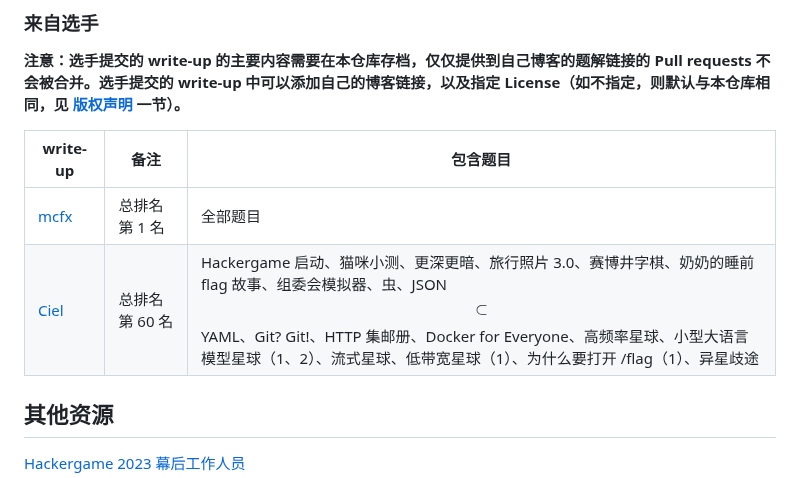
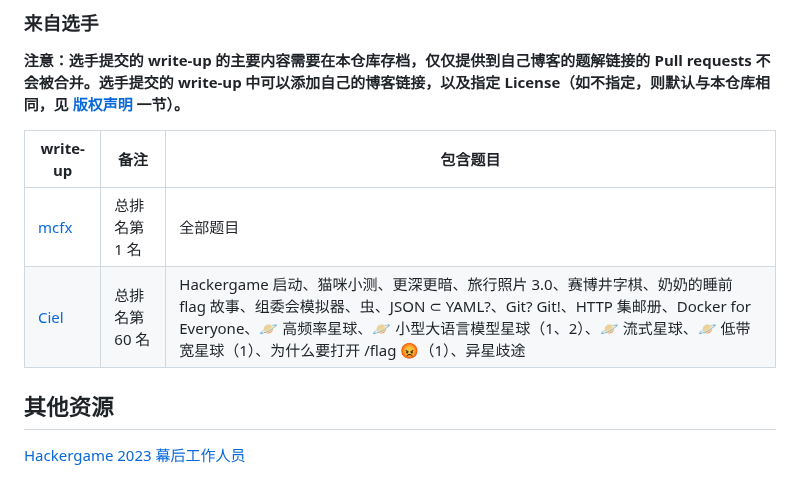
Before and after one commit to USTC-Hackergame/hackergame2023-writeups, a Markdown page: README.md, the part around the change. Rendered like a GitHub page.

```diff
--- a/README.md
+++ b/README.md
@@ -55,7 +55,7 @@
 | write-up | 备注 | 包含题目 |
 | - | - | - |
 | [mcfx](players/mcfx/wp.md) | 总排名第 1 名 | 全部题目 |
-| [Ciel](players/Ciel/writeup.md) | 总排名第 60 名 | Hackergame 启动、猫咪小测、更深更暗、旅行照片 3.0、赛博井字棋、奶奶的睡前 flag 故事、组委会模拟器、虫、JSON $$\subset$$ YAML、Git? Git!、HTTP 集邮册、Docker for Everyone、高频率星球、小型大语言模型星球（1、2）、流式星球、低带宽星球（1）、为什么要打开 /flag（1）、异星歧途 |
+| [Ciel](players/Ciel/writeup.md) | 总排名第 60 名 | Hackergame 启动、猫咪小测、更深更暗、旅行照片 3.0、赛博井字棋、奶奶的睡前 flag 故事、组委会模拟器、虫、JSON ⊂ YAML?、Git? Git!、HTTP 集邮册、Docker for Everyone、🪐 高频率星球、🪐 小型大语言模型星球（1、2）、🪐 流式星球、🪐 低带宽星球（1）、为什么要打开 /flag 😡（1）、异星歧途 |
 
 ## 其他资源
 
```
